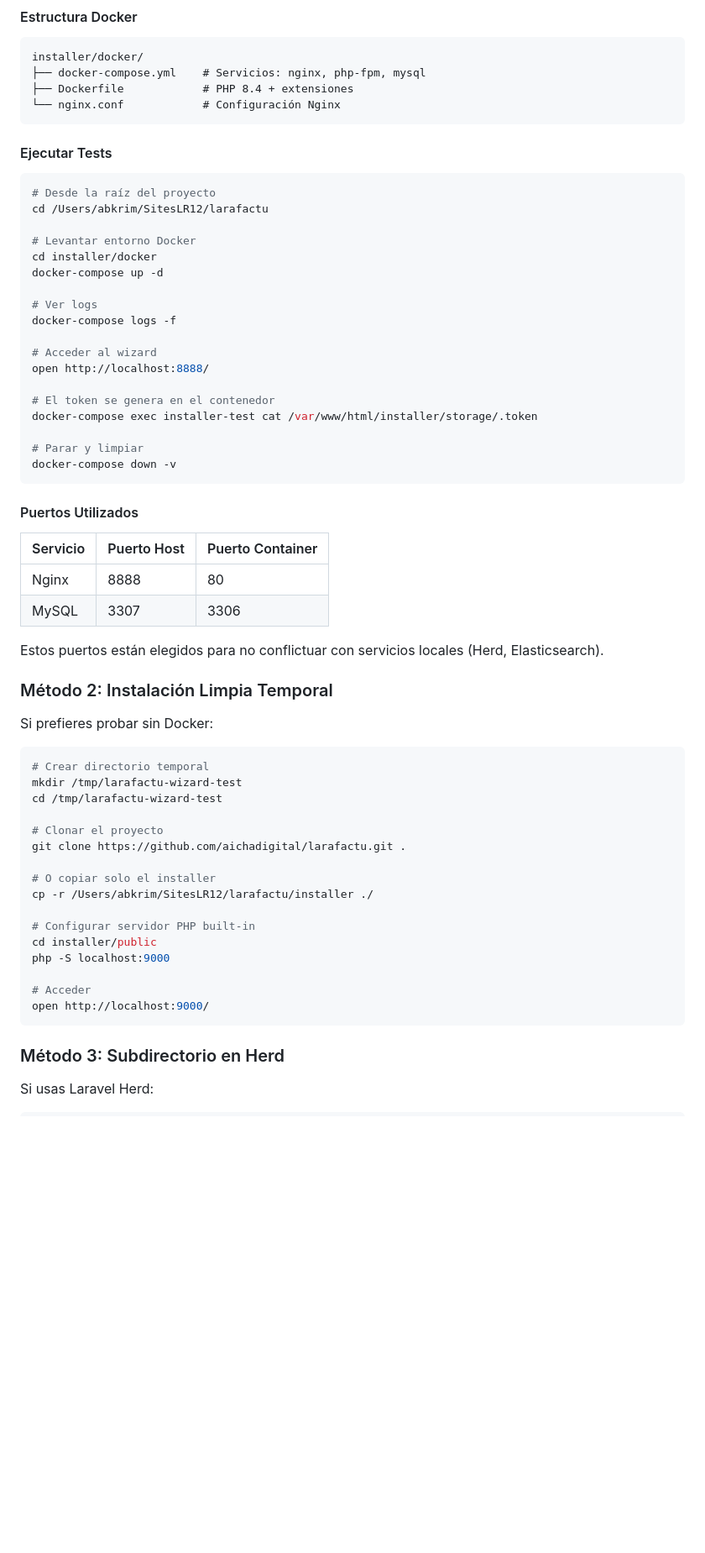
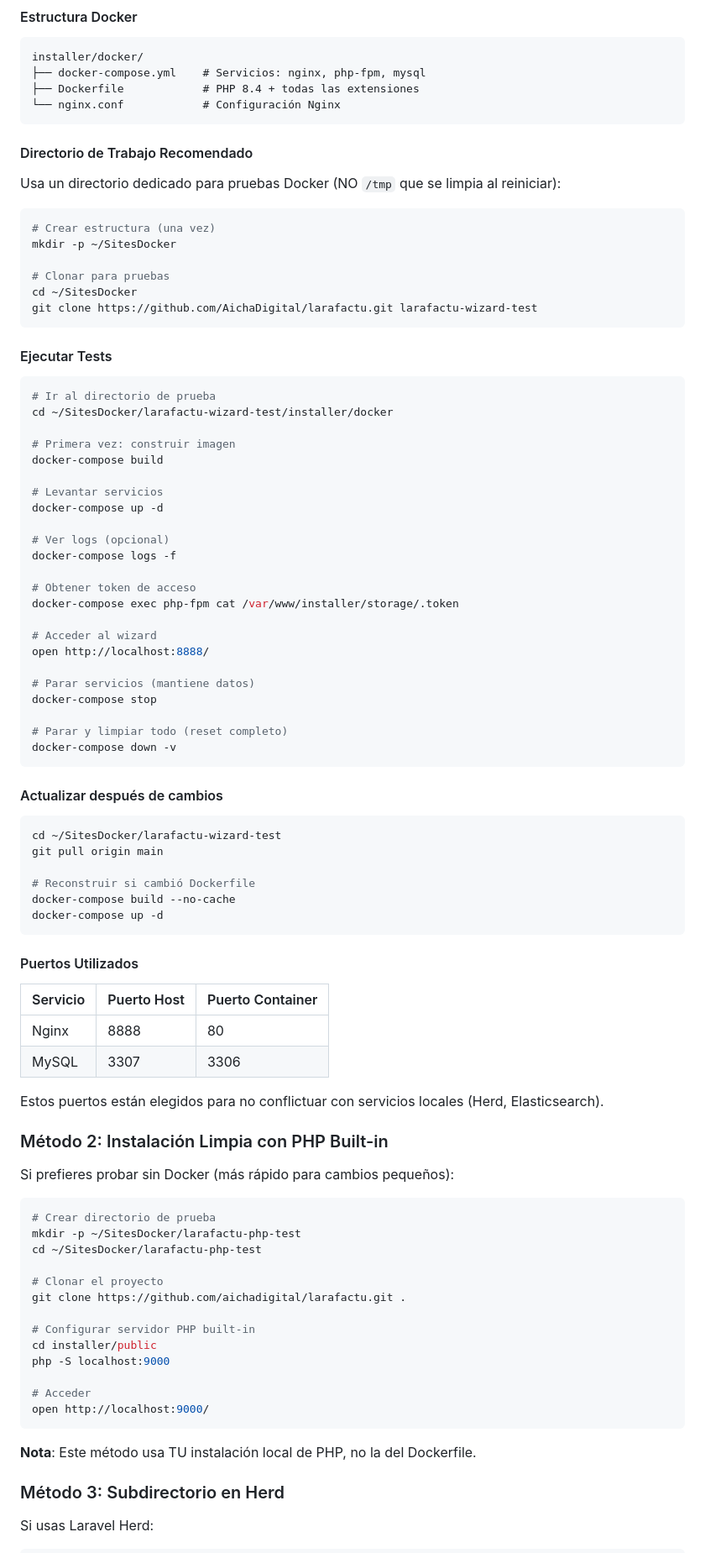
Before and after one commit to AichaDigital/larafactu, a Markdown page: docs/DEVELOPMENT_WIZARD_TESTING.md, the part around the change. Shown at 84% size. Rendered like a GitHub page; blank space fills up the shorter version.

Commit message:
docs(installer): recommend ~/SitesDocker over /tmp for testing
- /tmp is auto-cleaned on reboot
- ~/SitesDocker is persistent and organized
- Added instructions for updating after changes

````diff
--- a/docs/DEVELOPMENT_WIZARD_TESTING.md
+++ b/docs/DEVELOPMENT_WIZARD_TESTING.md
@@ -29,31 +29,60 @@ El wizard incluye una configuración Docker para testing aislado.
 ```
 installer/docker/
 ├── docker-compose.yml    # Servicios: nginx, php-fpm, mysql
-├── Dockerfile            # PHP 8.4 + extensiones
+├── Dockerfile            # PHP 8.4 + todas las extensiones
 └── nginx.conf            # Configuración Nginx
+```
+
+#### Directorio de Trabajo Recomendado
+
+Usa un directorio dedicado para pruebas Docker (NO `/tmp` que se limpia al reiniciar):
+
+```bash
+# Crear estructura (una vez)
+mkdir -p ~/SitesDocker
+
+# Clonar para pruebas
+cd ~/SitesDocker
+git clone https://github.com/AichaDigital/larafactu.git larafactu-wizard-test
 ```
 
 #### Ejecutar Tests
 
 ```bash
-# Desde la raíz del proyecto
-cd /Users/abkrim/SitesLR12/larafactu
+# Ir al directorio de prueba
+cd ~/SitesDocker/larafactu-wizard-test/installer/docker
 
-# Levantar entorno Docker
-cd installer/docker
+# Primera vez: construir imagen
+docker-compose build
+
+# Levantar servicios
 docker-compose up -d
 
-# Ver logs
+# Ver logs (opcional)
 docker-compose logs -f
+
+# Obtener token de acceso
+docker-compose exec php-fpm cat /var/www/installer/storage/.token
 
 # Acceder al wizard
 open http://localhost:8888/
 
-# El token se genera en el contenedor
-docker-compose exec installer-test cat /var/www/html/installer/storage/.token
+# Parar servicios (mantiene datos)
+docker-compose stop
 
-# Parar y limpiar
+# Parar y limpiar todo (reset completo)
 docker-compose down -v
+```
+
+#### Actualizar después de cambios
+
+```bash
+cd ~/SitesDocker/larafactu-wizard-test
+git pull origin main
+
+# Reconstruir si cambió Dockerfile
+docker-compose build --no-cache
+docker-compose up -d
 ```
 
 #### Puertos Utilizados
@@ -65,20 +94,17 @@ docker-compose down -v
 
 Estos puertos están elegidos para no conflictuar con servicios locales (Herd, Elasticsearch).
 
-### Método 2: Instalación Limpia Temporal
+### Método 2: Instalación Limpia con PHP Built-in
 
-Si prefieres probar sin Docker:
+Si prefieres probar sin Docker (más rápido para cambios pequeños):
 
 ```bash
-# Crear directorio temporal
-mkdir /tmp/larafactu-wizard-test
-cd /tmp/larafactu-wizard-test
+# Crear directorio de prueba
+mkdir -p ~/SitesDocker/larafactu-php-test
+cd ~/SitesDocker/larafactu-php-test
 
 # Clonar el proyecto
 git clone https://github.com/aichadigital/larafactu.git .
-
-# O copiar solo el installer
-cp -r /Users/abkrim/SitesLR12/larafactu/installer ./
 
 # Configurar servidor PHP built-in
 cd installer/public
@@ -87,6 +113,8 @@ php -S localhost:9000
 # Acceder
 open http://localhost:9000/
 ```
+
+**Nota**: Este método usa TU instalación local de PHP, no la del Dockerfile.
 
 ### Método 3: Subdirectorio en Herd
 
````
